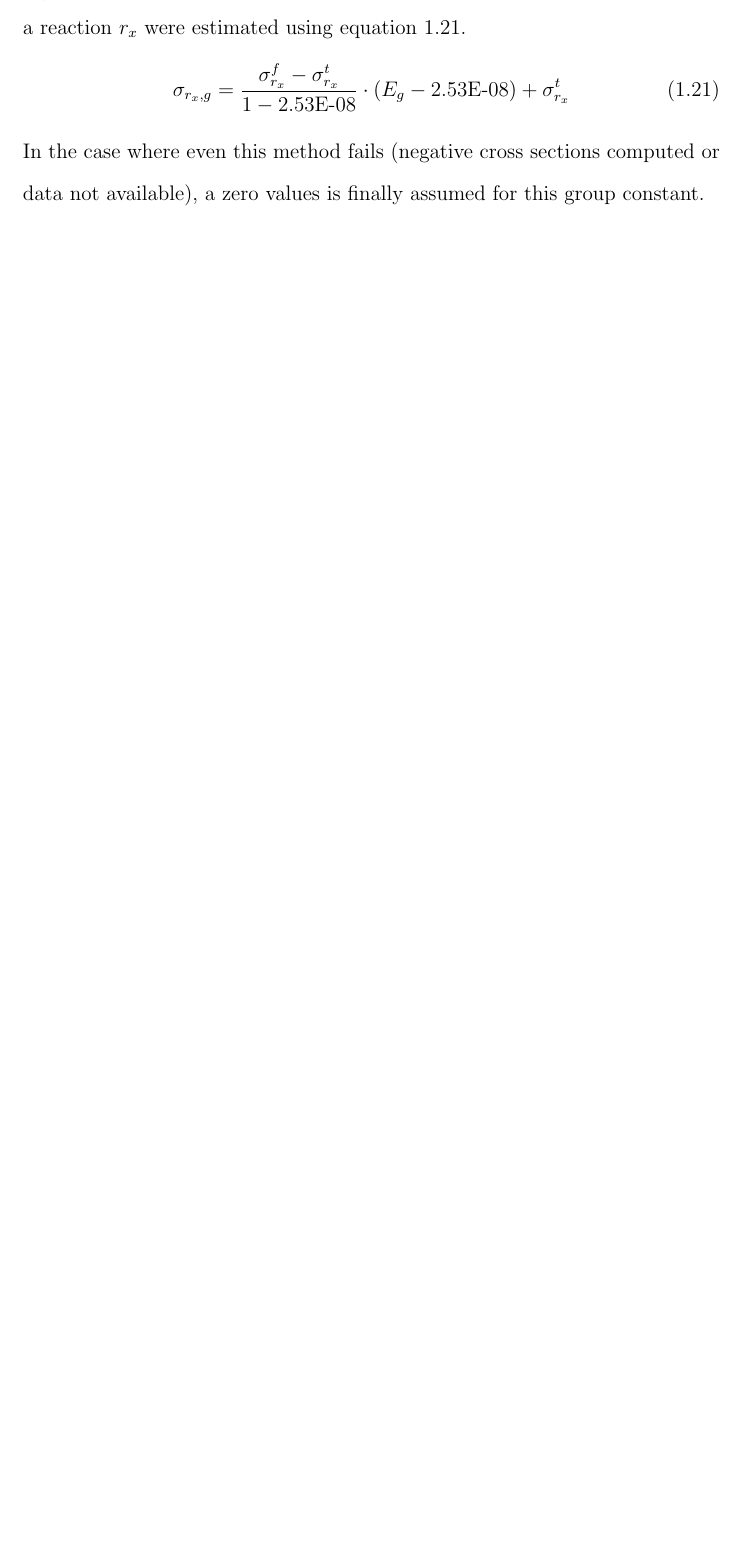
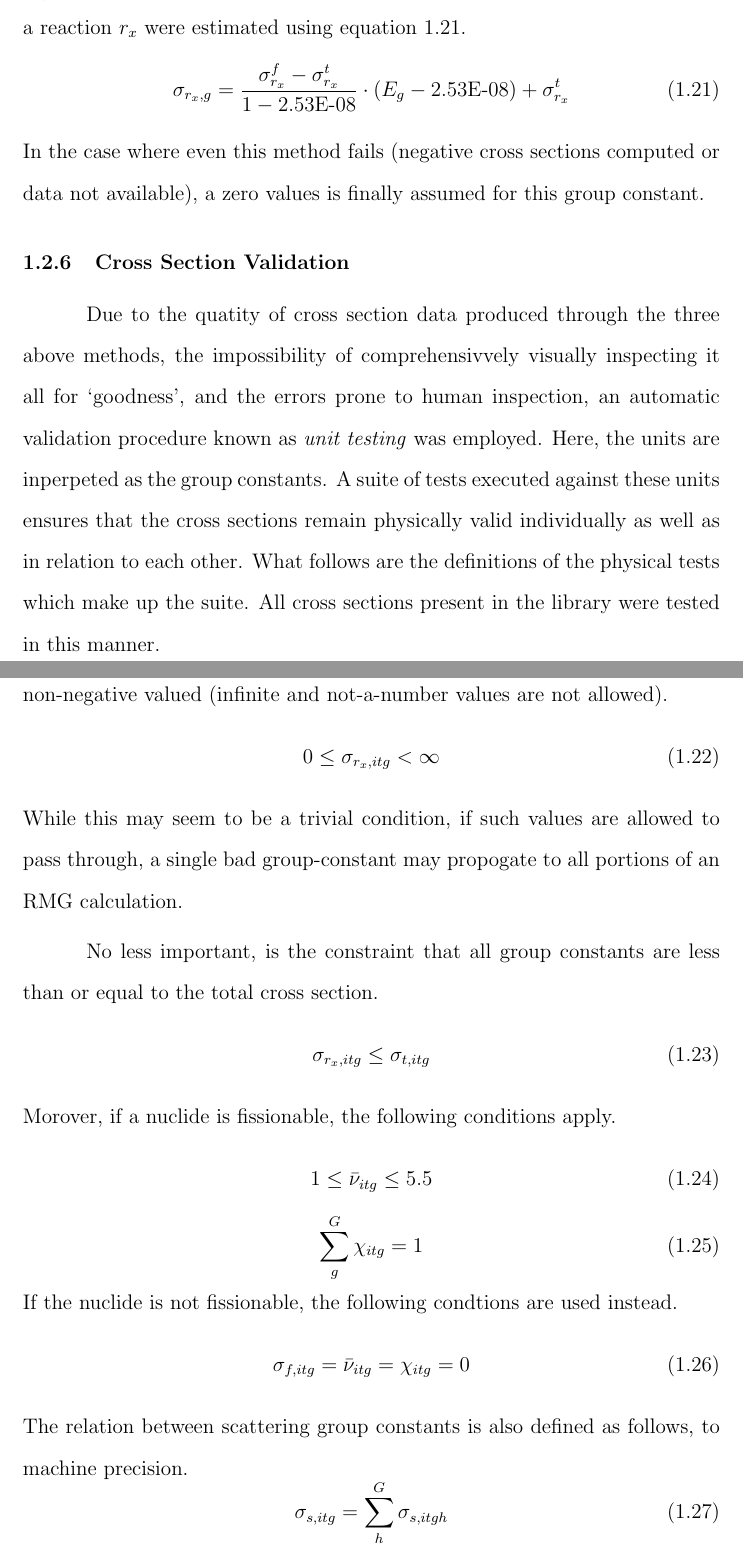
Before and after one commit to scopatz/dissertation, a LaTeX thesis (disstemplate.tex, which reads multigroup_method/multigroup_paper.tex): part of page 24 of 29 before the commit and two parts of pages 24 and 25 of 31 after it, the two joined at a grey line, cut so that both start at the same text, the shorter picture padded with empty space. Compiled offline with pdfLaTeX.

Commit message:
Finished Cross section section.

```diff
--- a/multigroup_method/multigroup_paper.tex
+++ b/multigroup_method/multigroup_paper.tex
@@ -428,3 +428,50 @@ constants for a reaction $r_x$ were estimated using equation \ref{group_const_es
 In the case where even this method fails (negative cross sections computed or data not available),
 a zero values is finally assumed for this group constant.
 
+\subsection{Cross Section Validation}
+\index{Cross Section Validation@\emph{Cross Section Validation}}
+Due to the quatity of cross section data produced through the three above methods, the
+impossibility of comprehensivvely visually inspecting it all for `goodness', and the errors
+prone to human inspection, an automatic validation procedure known as \emph{unit testing}
+was employed.  Here, the units are inperpeted as the group constants.   A suite of tests
+executed against these units ensures that the cross sections remain physically valid
+individually as well as in relation to each other. What follows are the definitions of the
+physical tests which make up the suite.  All cross sections present in the library were tested
+in this manner.
+
+The most basic test is to verify that all group constants are real and non-negative valued
+(infinite and not-a-number values are not allowed).
+\begin{equation}
+\label{nn_ut}
+0 \le \sigma_{r_x,itg} < \infty
+\end{equation}
+While this may seem to be a trivial
+condition, if such values are allowed to pass through, a single bad group-constant may
+propogate to all portions of an RMG calculation.
+
+No less important, is the constraint that all group constants are less than or equal to
+the total cross section.
+\begin{equation}
+\label{tot_xs_ut}
+\sigma_{r_x,itg} \le \sigma_{t,itg}
+\end{equation}
+Morover, if a nuclide is fissionable, the following conditions apply.
+\begin{equation}
+\label{nu_fiss_ut}
+1 \le \bar{\nu}_{itg} \le 5.5
+\end{equation}
+\begin{equation}
+\label{chi_fiss_ut}
+\sum_g^G \chi_{itg} = 1
+\end{equation}
+If the nuclide is not fissionable, the following condtions are used instead.
+\begin{equation}
+\label{not_fiss_ut}
+\sigma_{f,itg} = \bar{\nu}_{itg} = \chi_{itg} = 0
+\end{equation}
+The relation between scattering group constants is also defined as follows, to
+machine precision.
+\begin{equation}
+\label{scat_xs_ut}
+\sigma_{s,itg} = \sum_h^G \sigma_{s,itgh}
+\end{equation}
```
Also changed, not shown: multigroup_method/multigroup_paper.tex (15 more changed lines).
